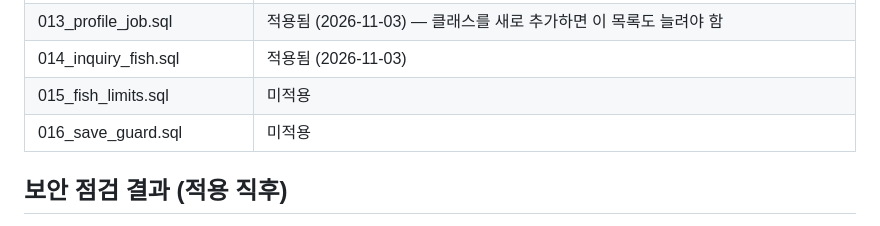
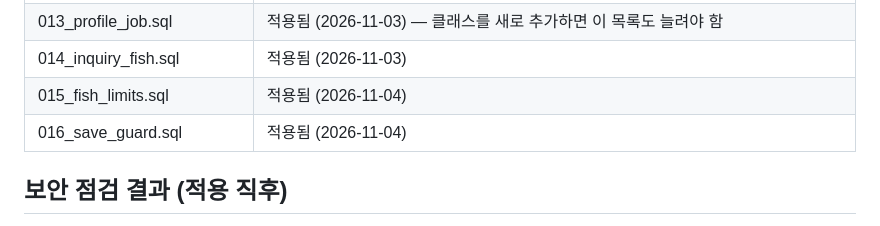
Before and after one commit to kaonteck/blesetsaga, a Markdown page: supabase/README.md, the part around the change. Rendered like a GitHub page.

Commit message:
015·016 Supabase 적용 완료(실제 DB에서 유저 권한으로 검사 확인)
Co-Authored-By: Claude Opus 5.5 <noreply@anthropic.com>
Claude-Session: https://claude.ai/code/session_01Rt9UawB8DdxSKYXgobksE9

```diff
--- a/supabase/README.md
+++ b/supabase/README.md
@@ -110,8 +110,8 @@
 | 012_feed_no_rate.sql | 적용됨 (2026-11-03) |
 | 013_profile_job.sql | 적용됨 (2026-11-03) — 클래스를 새로 추가하면 이 목록도 늘려야 함 |
 | 014_inquiry_fish.sql | 적용됨 (2026-11-03) |
-| 015_fish_limits.sql | 미적용 |
-| 016_save_guard.sql | 미적용 |
+| 015_fish_limits.sql | 적용됨 (2026-11-04) |
+| 016_save_guard.sql | 적용됨 (2026-11-04) |
 
 ## 보안 점검 결과 (적용 직후)
 - 공개 표는 전부 RLS 켜짐.
```
Also changed, not shown: CLAUDE.md (+3 -3 lines).
